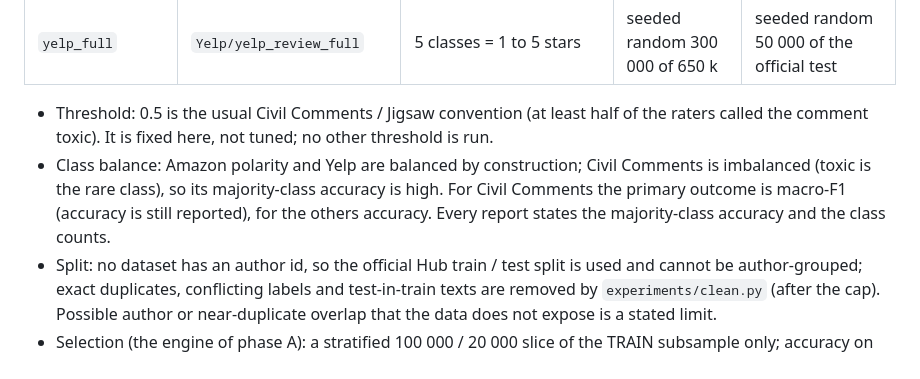
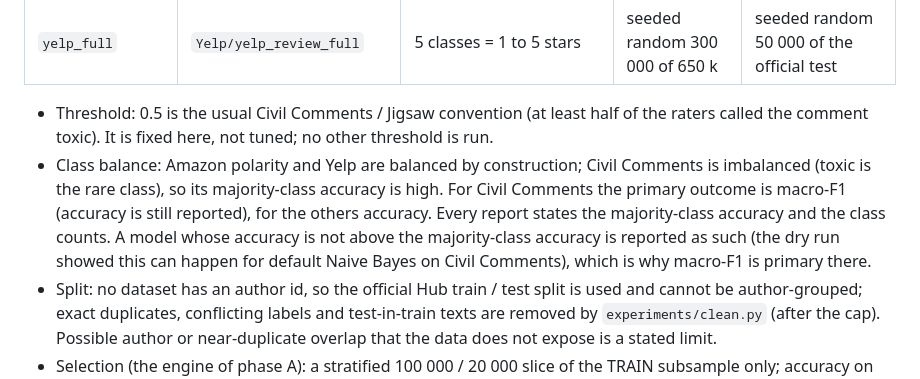
Before and after one commit to PavitranVC/lexfront-dfa-tokenizer, a Markdown page: docs/D_PROTOCOL.md, the part around the change. Rendered like a GitHub page.

Commit message:
D protocol: state how at-or-below-majority accuracy is reported (dry run only, no results exist)
Co-Authored-By: Claude Sonnet 5.5 <noreply@anthropic.com>
Claude-Session: https://claude.ai/code/session_016c49aNTrFbmtiucQzGgCTD

```diff
--- a/docs/D_PROTOCOL.md
+++ b/docs/D_PROTOCOL.md
@@ -14,7 +14,7 @@ same margin of +-0.5 points, same bootstrap), applied unchanged to every dataset
 
 * Threshold: 0.5 is the usual Civil Comments / Jigsaw convention (at least half of the raters called the comment toxic). It is fixed here, not tuned; no other threshold is run.
 * Class balance: Amazon polarity and Yelp are balanced by construction; Civil Comments is imbalanced (toxic is the rare class), so its majority-class accuracy is high. For Civil
-  Comments the primary outcome is macro-F1 (accuracy is still reported), for the others accuracy. Every report states the majority-class accuracy and the class counts.
+  Comments the primary outcome is macro-F1 (accuracy is still reported), for the others accuracy. Every report states the majority-class accuracy and the class counts. A model whose accuracy is not above the majority-class accuracy is reported as such (the dry run showed this can happen for default Naive Bayes on Civil Comments), which is why macro-F1 is primary there.
 * Split: no dataset has an author id, so the official Hub train / test split is used and cannot be author-grouped; exact duplicates, conflicting labels and test-in-train texts are
   removed by `experiments/clean.py` (after the cap). Possible author or near-duplicate overlap that the data does not expose is a stated limit.
 * Selection (the engine of phase A): a stratified 100 000 / 20 000 slice of the TRAIN subsample only; accuracy on that slice picks the settings (also for Civil Comments).
```
